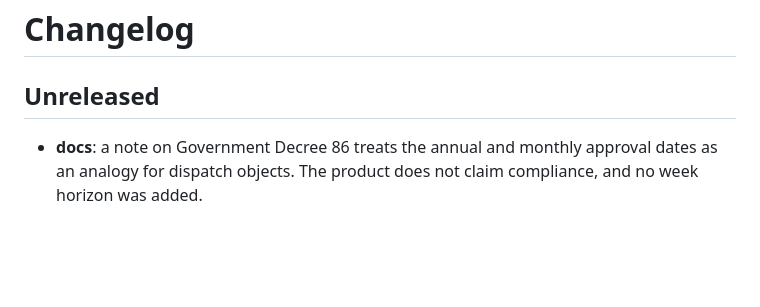
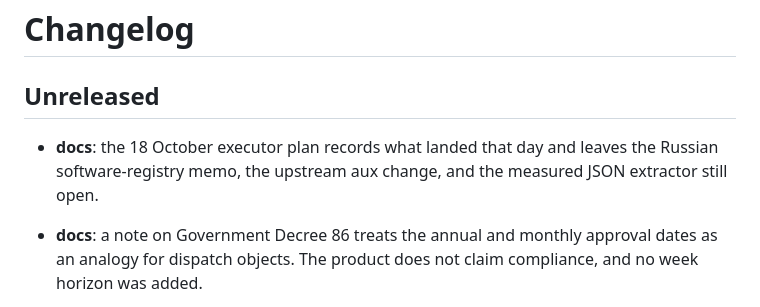
Before and after one commit to KonkovDV/SynAPS-GridPlan, a Markdown page: CHANGELOG.md, the part around the change. Rendered like a GitHub page; blank space fills up the shorter version.

```diff
--- a/CHANGELOG.md
+++ b/CHANGELOG.md
@@ -1,6 +1,10 @@
 # Changelog
 
 ## Unreleased
+
+- **docs**: the 18 October executor plan records what landed that day and
+  leaves the Russian software-registry memo, the upstream aux change, and
+  the measured JSON extractor still open.
 
 - **docs**: a note on Government Decree 86 treats the annual and monthly
   approval dates as an analogy for dispatch objects. The product does not
```
Also changed, not shown: docs/AI_WORK_PLAN_2026_10_01.md (+4 -0 lines), docs/AI_WORK_PLAN_2026_10_18.md (added, +173 -0 lines).
